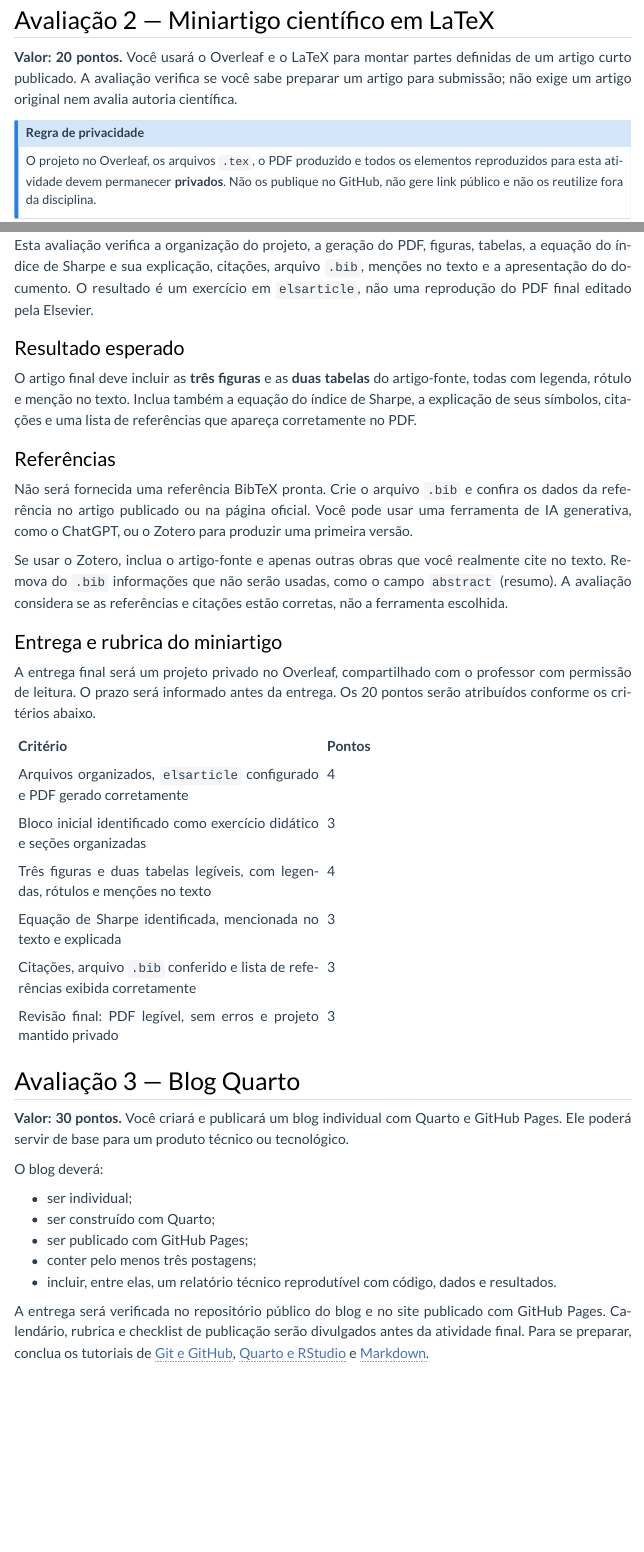
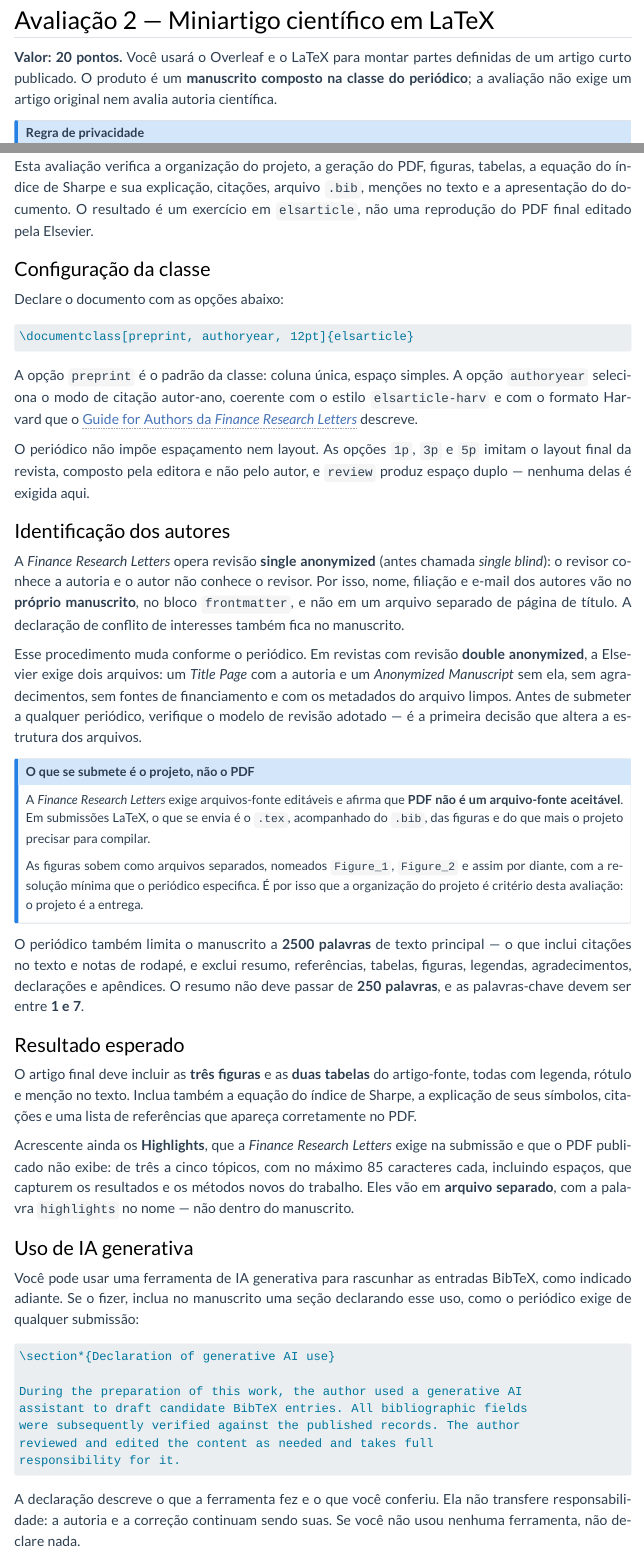
Before and after one commit to washingtonsilva/site_mpa_dtc_2026, a Quarto document (avaliacoes.qmd): the page in a window 1100 px wide, from 1090 px down, and a second part further down, joined at a grey line. Rendered offline with R 4.5, knitr and Pandoc in place of Quarto, with nearby package versions; menus at the side of the page are left out.

Commit message:
avaliacao 2 miniartigo atualizada

````diff
--- a/avaliacoes.qmd
+++ b/avaliacoes.qmd
@@ -52,8 +52,8 @@
 ## Avaliação 2 — Miniartigo científico em LaTeX {#sec-miniartigo}
 
 **Valor: 20 pontos.** Você usará o Overleaf e o LaTeX para montar partes
-definidas de um artigo curto publicado. A avaliação verifica se você sabe
-preparar um artigo para submissão; não exige um artigo original nem avalia
+definidas de um artigo curto publicado. O produto é um **manuscrito composto
+na classe do periódico**; a avaliação não exige um artigo original nem avalia
 autoria científica.
 
 ::: {.callout-note icon=false}
@@ -78,12 +78,92 @@
 exercício em `elsarticle`, não uma reprodução do PDF final editado pela
 Elsevier.
 
+### Configuração da classe
+
+Declare o documento com as opções abaixo:
+
+```latex
+\documentclass[preprint, authoryear, 12pt]{elsarticle}
+```
+
+A opção `preprint` é o padrão da classe: coluna única, espaço simples. A opção
+`authoryear` seleciona o modo de citação autor-ano, coerente com o estilo
+`elsarticle-harv` e com o formato Harvard que o
+[Guide for Authors da *Finance Research Letters*](https://www.sciencedirect.com/journal/finance-research-letters/publish/guide-for-authors){target="_blank"}
+descreve.
+
+O periódico não impõe espaçamento nem layout. As opções `1p`, `3p` e `5p`
+imitam o layout final da revista, composto pela editora e não pelo autor, e
+`review` produz espaço duplo — nenhuma delas é exigida aqui.
+
+### Identificação dos autores
+
+A *Finance Research Letters* opera revisão **single anonymized** (antes
+chamada *single blind*): o revisor conhece a autoria e o autor não conhece o
+revisor. Por isso, nome, filiação e e-mail
+dos autores vão no **próprio manuscrito**, no bloco `frontmatter`, e não em um
+arquivo separado de página de título. A declaração de conflito de interesses
+também fica no manuscrito.
+
+Esse procedimento muda conforme o periódico. Em revistas com revisão **double
+anonymized**, a Elsevier exige dois arquivos: um *Title Page* com a autoria e
+um *Anonymized Manuscript* sem ela, sem agradecimentos, sem fontes de
+financiamento e com os metadados do arquivo limpos. Antes de submeter a
+qualquer periódico, verifique o modelo de revisão adotado — é a primeira
+decisão que altera a estrutura dos arquivos.
+
+::: {.callout-note icon=false}
+## O que se submete é o projeto, não o PDF
+
+A *Finance Research Letters* exige arquivos-fonte editáveis e afirma que **PDF
+não é um arquivo-fonte aceitável**. Em submissões LaTeX, o que se envia é o
+`.tex`, acompanhado do `.bib`, das figuras e do que mais o projeto precisar
+para compilar.
+
+As figuras sobem como arquivos separados, nomeados `Figure_1`, `Figure_2` e
+assim por diante, com a resolução mínima que o periódico especifica. É por
+isso que a organização do projeto é critério desta avaliação: o projeto é a
+entrega.
+:::
+
+O periódico também limita o manuscrito a **2500 palavras** de texto principal
+— o que inclui citações no texto e notas de rodapé, e exclui resumo,
+referências, tabelas, figuras, legendas, agradecimentos, declarações e
+apêndices. O resumo não deve passar de **250 palavras**, e as palavras-chave
+devem ser entre **1 e 7**.
+
 ### Resultado esperado
 
 O artigo final deve incluir as **três figuras** e as **duas tabelas** do
 artigo-fonte, todas com legenda, rótulo e menção no texto. Inclua também a
 equação do índice de Sharpe, a explicação de seus símbolos, citações e uma lista
 de referências que apareça corretamente no PDF.
+
+Acrescente ainda os **Highlights**, que a *Finance Research Letters* exige na
+submissão e que o PDF publicado não exibe: de três a cinco tópicos, com no
+máximo 85 caracteres cada, incluindo espaços, que capturem os resultados e os
+métodos novos do trabalho. Eles vão em **arquivo separado**, com a palavra
+`highlights` no nome — não dentro do manuscrito.
+
+### Uso de IA generativa
+
+Você pode usar uma ferramenta de IA generativa para rascunhar as entradas
+BibTeX, como indicado adiante. Se o fizer, inclua no manuscrito uma seção
+declarando esse uso, como o periódico exige de qualquer submissão:
+
+```latex
+\section*{Declaration of generative AI use}
+
+During the preparation of this work, the author used a generative AI
+assistant to draft candidate BibTeX entries. All bibliographic fields
+were subsequently verified against the published records. The author
+reviewed and edited the content as needed and takes full
+responsibility for it.
+```
+
+A declaração descreve o que a ferramenta fez e o que você conferiu. Ela não
+transfere responsabilidade: a autoria e a correção continuam sendo suas. Se
+você não usou nenhuma ferramenta, não declare nada.
 
 ### Referências
 
@@ -105,5 +185,3 @@
 
 | Critério | Pontos |
 |:--|--:|
-| Arquivos organizados, `elsarticle` configurado e PDF gerado corretamente | 4 |
-| Bloco inicial identificado como exercício didático e seções organizadas | 3 |
@@ -110,7 +192,7 @@
 | Três figuras e duas tabelas legíveis, com legendas, rótulos e menções no texto | 4 |
 | Equação de Sharpe identificada, mencionada no texto e explicada | 3 |
-| Citações, arquivo `.bib` conferido e lista de referências exibida corretamente | 3 |
-| Revisão final: PDF legível, sem erros e projeto mantido privado | 3 |
+| Citações, arquivo `.bib` conferido e lista de referências exibida corretamente | 2 |
+| Revisão final: PDF legível, sem erros e projeto mantido privado | 2 |
 
 
 
````
Also changed, not shown: docs/search.json, avaliacoes.qmd (4 more changed lines), 1 other file.
